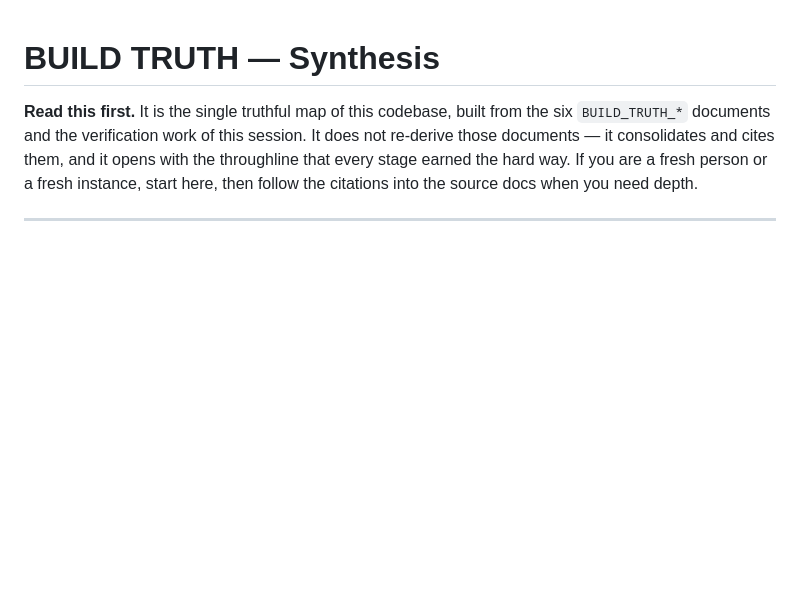
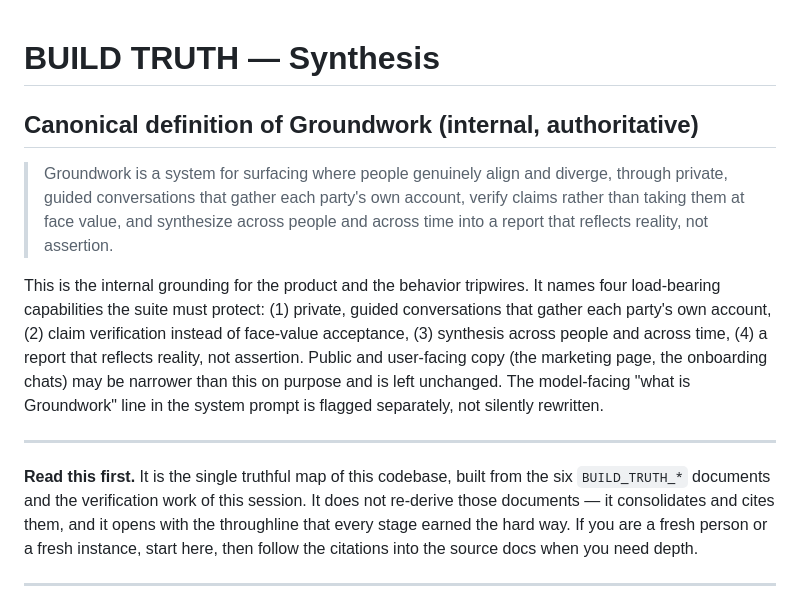
Before and after one commit to AbubakarSambo/groundwork, a Markdown page: groundwork_local_test/BUILD_TRUTH_SYNTHESIS.md, the part around the change. Drawn GitHub-style; blank space fills up the shorter version.

Commit message:
docs(synthesis): add canonical Groundwork definition (internal, authoritative)
The internal grounding for the product and the behavior tripwires: surface alignment
and divergence via private guided conversations, verify claims, synthesize across
people and time into a report that reflects reality not assertion. Public/user-facing
copy stays narrower and unchanged; the model-facing system-prompt line is flagged, not
auto-edited.

Co-Authored-By: Claude Opus 4.8 <noreply@anthropic.com>

```diff
--- a/groundwork_local_test/BUILD_TRUTH_SYNTHESIS.md
+++ b/groundwork_local_test/BUILD_TRUTH_SYNTHESIS.md
@@ -1,4 +1,12 @@
 # BUILD TRUTH — Synthesis
+
+## Canonical definition of Groundwork (internal, authoritative)
+
+> Groundwork is a system for surfacing where people genuinely align and diverge, through private, guided conversations that gather each party's own account, verify claims rather than taking them at face value, and synthesize across people and across time into a report that reflects reality, not assertion.
+
+This is the internal grounding for the product and the behavior tripwires. It names four load-bearing capabilities the suite must protect: (1) private, guided conversations that gather each party's own account, (2) claim verification instead of face-value acceptance, (3) synthesis across people and across time, (4) a report that reflects reality, not assertion. Public and user-facing copy (the marketing page, the onboarding chats) may be narrower than this on purpose and is left unchanged. The model-facing "what is Groundwork" line in the system prompt is flagged separately, not silently rewritten.
+
+---
 
 **Read this first.** It is the single truthful map of this codebase, built from the six
 `BUILD_TRUTH_*` documents and the verification work of this session. It does not re-derive
```
